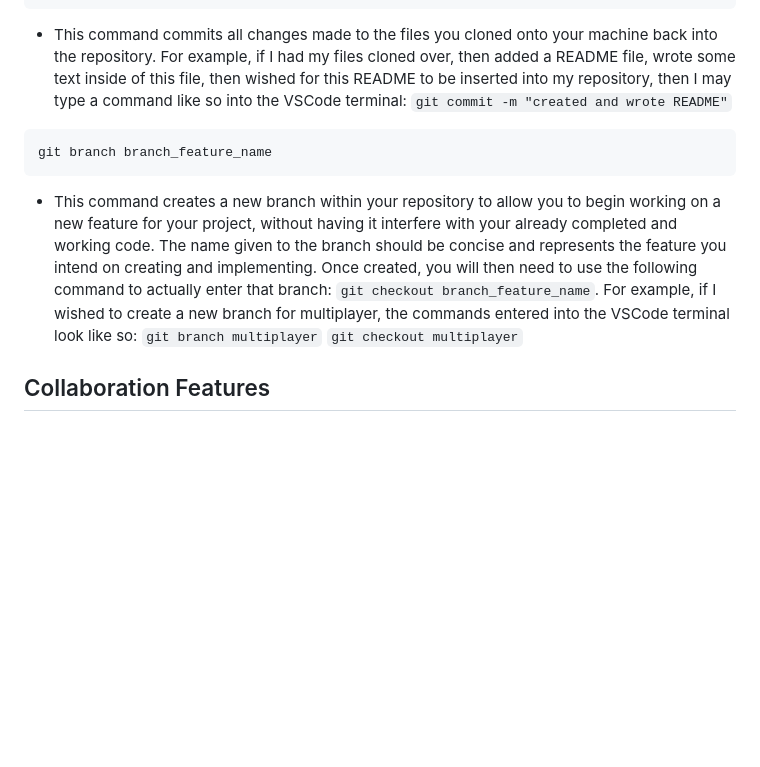
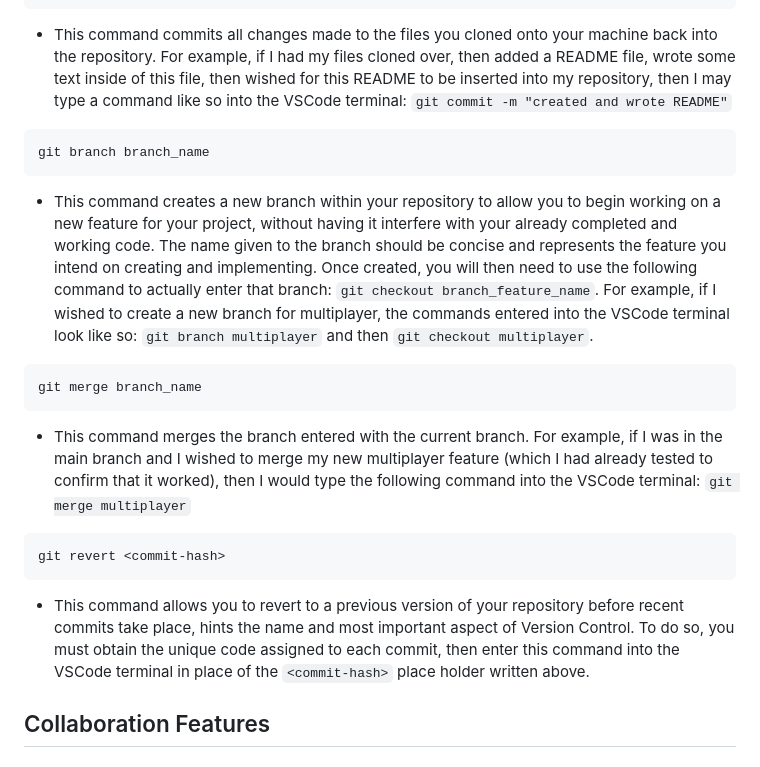
Before and after one commit to CodyGrandt/pipeline_project, a Markdown page: VersionControl.md, the part around the change. Rendered like a GitHub page; blank space fills up the shorter version.

Commit message:
Update VersionControl.md
Common commands ans usage

````diff
--- a/VersionControl.md
+++ b/VersionControl.md
@@ -29,12 +29,17 @@ git commit -m "insert desired commit message here"
 ```
 * This command commits all changes made to the files you cloned onto your machine back into the repository.  For example, if I had my files cloned over, then added a README file, wrote some text inside of this file, then wished for this README to be inserted into my repository, then I may type a command like so into the VSCode terminal: `git commit -m "created and wrote README"`
 ```
-git branch branch_feature_name
+git branch branch_name
 ```
-* This command creates a new branch within your repository to allow you to begin working on a new feature for your project, without having it interfere with your already completed and working code.  The name given to the branch should be concise and represents the feature you intend on creating and implementing.  Once created, you will then need to use the following command to actually enter that branch: `git checkout branch_feature_name`.  For example, if I wished to create a new branch for multiplayer, the commands entered into the VSCode terminal look like so:
-`git branch multiplayer`
-`git checkout multiplayer`
-
+* This command creates a new branch within your repository to allow you to begin working on a new feature for your project, without having it interfere with your already completed and working code.  The name given to the branch should be concise and represents the feature you intend on creating and implementing.  Once created, you will then need to use the following command to actually enter that branch: `git checkout branch_feature_name`.  For example, if I wished to create a new branch for multiplayer, the commands entered into the VSCode terminal look like so: `git branch multiplayer` and then `git checkout multiplayer`.
+```
+git merge branch_name
+```
+* This command merges the branch entered with the current branch.  For example, if I was in the main branch and I wished to merge my new multiplayer feature (which I had already tested to confirm that it worked), then I would type the following command into the VSCode terminal: `git merge multiplayer`
+```
+git revert <commit-hash>
+```
+* This command allows you to revert to a previous version of your repository before recent commits take place, hints the name and most important aspect of Version Control.  To do so, you must obtain the unique code assigned to each commit, then enter this command into the VSCode terminal in place of the `<commit-hash>` place holder written above.
 ## Collaboration Features
 
 ## Challenges and Solutions
````
